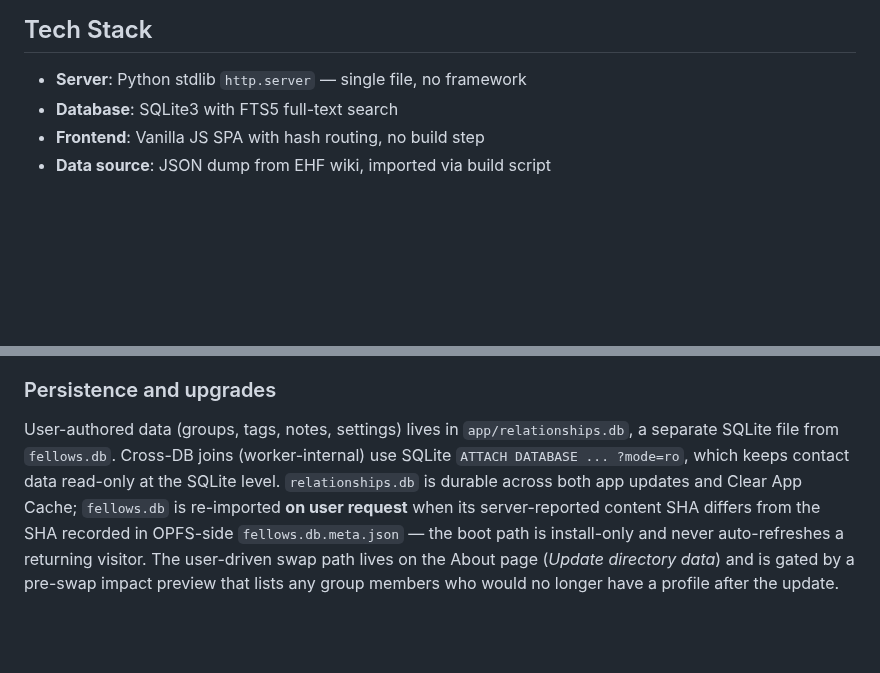
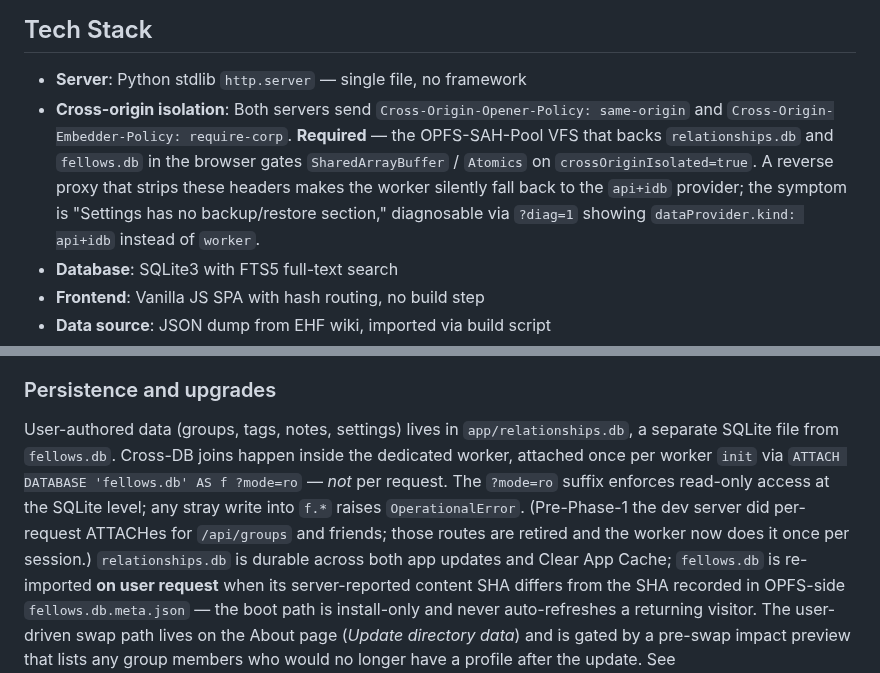
Before and after one commit to richbodo/fellows_local_db, a Markdown page: docs/Architecture.md, 2 parts joined by grey strips. Rendered like a GitHub page; blank space fills up the shorter version.

```diff
--- a/docs/Architecture.md
+++ b/docs/Architecture.md
@@ -22,6 +22,7 @@ The architectural decisions below — separate `relationships.db` file, `ATTACH
 ## Tech Stack
 
 - **Server**: Python stdlib `http.server` — single file, no framework
+- **Cross-origin isolation**: Both servers send `Cross-Origin-Opener-Policy: same-origin` and `Cross-Origin-Embedder-Policy: require-corp`. **Required** — the OPFS-SAH-Pool VFS that backs `relationships.db` and `fellows.db` in the browser gates `SharedArrayBuffer` / `Atomics` on `crossOriginIsolated=true`. A reverse proxy that strips these headers makes the worker silently fall back to the `api+idb` provider; the symptom is "Settings has no backup/restore section," diagnosable via `?diag=1` showing `dataProvider.kind: api+idb` instead of `worker`.
 - **Database**: SQLite3 with FTS5 full-text search
 - **Frontend**: Vanilla JS SPA with hash routing, no build step
 - **Data source**: JSON dump from EHF wiki, imported via build script
@@ -70,8 +71,13 @@ The server opens a new SQLite connection per request (no connection pool — unn
 
 User-authored data (groups, tags, notes, settings) lives in
 `app/relationships.db`, a separate SQLite file from `fellows.db`.
-Cross-DB joins (worker-internal) use SQLite `ATTACH DATABASE ... ?mode=ro`,
-which keeps contact data read-only at the SQLite level. `relationships.db`
+Cross-DB joins happen inside the dedicated worker, attached once per
+worker `init` via `ATTACH DATABASE 'fellows.db' AS f ?mode=ro` — *not*
+per request. The `?mode=ro` suffix enforces read-only access at the
+SQLite level; any stray write into `f.*` raises `OperationalError`.
+(Pre-Phase-1 the dev server did per-request ATTACHes for `/api/groups`
+and friends; those routes are retired and the worker now does it once
+per session.) `relationships.db`
 is durable across both app updates and Clear App Cache; `fellows.db`
 is re-imported **on user request** when its server-reported content SHA
 differs from the SHA recorded in OPFS-side `fellows.db.meta.json` —
```
Also changed, not shown: other parts of docs/Architecture.md (+64 -0 lines), docs/DevOps.md (+14 -0 lines), docs/persistence_and_upgrades.md (+10 -6 lines).
